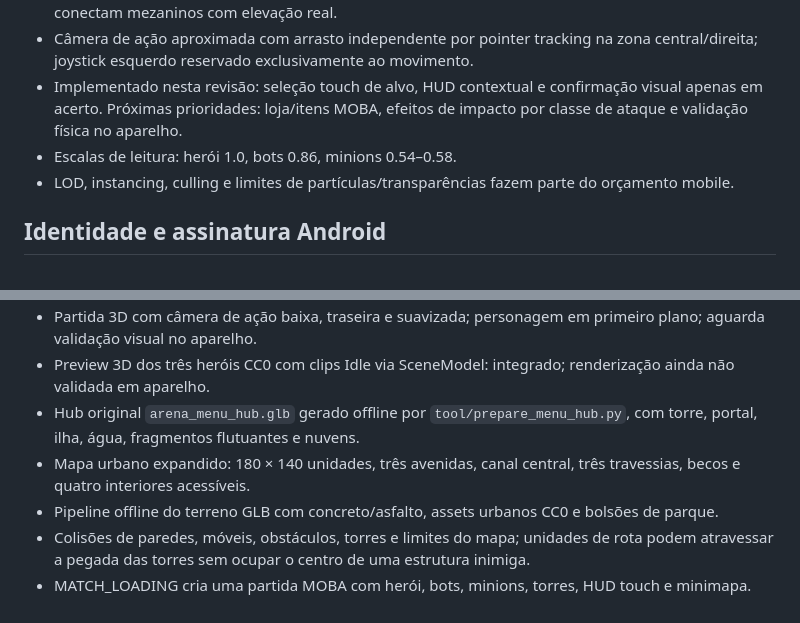
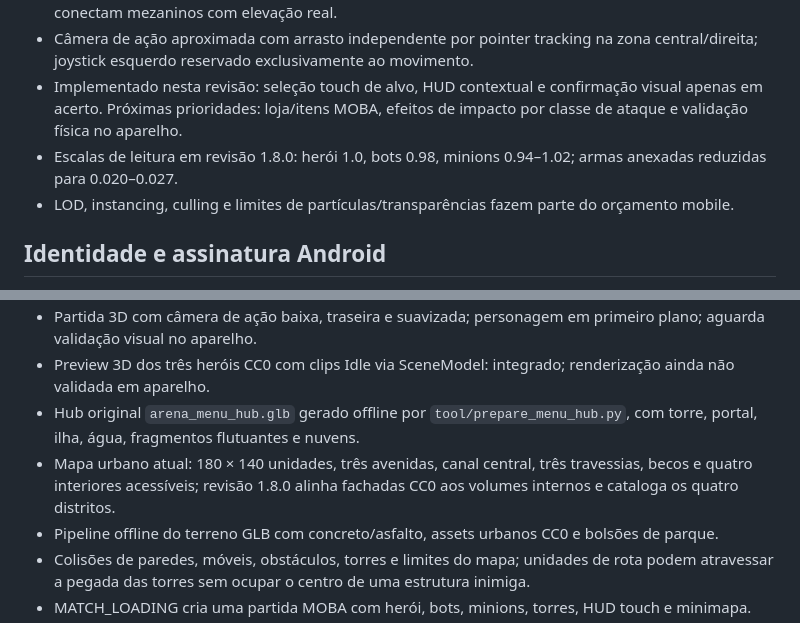
Before and after one commit to Coca69643/Neon-Breach, a Markdown page: flutter/README.md, 2 parts joined by grey strips. Drawn GitHub-style.

Commit message:
Update mobile scale and district documentation

```diff
--- a/flutter/README.md
+++ b/flutter/README.md
@@ -25,7 +25,7 @@ Migração do runtime 3D para Flutter Scene. Flutter/Dart controla a aplicação
 - Navegação com colisão de paredes/mobiliário, portas, três travessias do canal e duas escadas que conectam mezaninos com elevação real.
 - Câmera de ação aproximada com arrasto independente por pointer tracking na zona central/direita; joystick esquerdo reservado exclusivamente ao movimento.
 - Implementado nesta revisão: seleção touch de alvo, HUD contextual e confirmação visual apenas em acerto. Próximas prioridades: loja/itens MOBA, efeitos de impacto por classe de ataque e validação física no aparelho.
-- Escalas de leitura: herói 1.0, bots 0.86, minions 0.54–0.58.
+- Escalas de leitura em revisão 1.8.0: herói 1.0, bots 0.98, minions 0.94–1.02; armas anexadas reduzidas para 0.020–0.027.
 - LOD, instancing, culling e limites de partículas/transparências fazem parte do orçamento mobile.
 
 ## Identidade e assinatura Android
@@ -48,7 +48,7 @@ O minSdk é 24 porque as versões atuais do Flutter elevaram o mínimo Android s
 - Partida 3D com câmera de ação baixa, traseira e suavizada; personagem em primeiro plano; aguarda validação visual no aparelho.
 - Preview 3D dos três heróis CC0 com clips Idle via SceneModel: integrado; renderização ainda não validada em aparelho.
 - Hub original `arena_menu_hub.glb` gerado offline por `tool/prepare_menu_hub.py`, com torre, portal, ilha, água, fragmentos flutuantes e nuvens.
-- Mapa urbano expandido: 180 × 140 unidades, três avenidas, canal central, três travessias, becos e quatro interiores acessíveis.
+- Mapa urbano atual: 180 × 140 unidades, três avenidas, canal central, três travessias, becos e quatro interiores acessíveis; revisão 1.8.0 alinha fachadas CC0 aos volumes internos e cataloga os quatro distritos.
 - Pipeline offline do terreno GLB com concreto/asfalto, assets urbanos CC0 e bolsões de parque.
 - Colisões de paredes, móveis, obstáculos, torres e limites do mapa; unidades de rota podem atravessar a pegada das torres sem ocupar o centro de uma estrutura inimiga.
 - MATCH_LOADING cria uma partida MOBA com herói, bots, minions, torres, HUD touch e minimapa.
```
